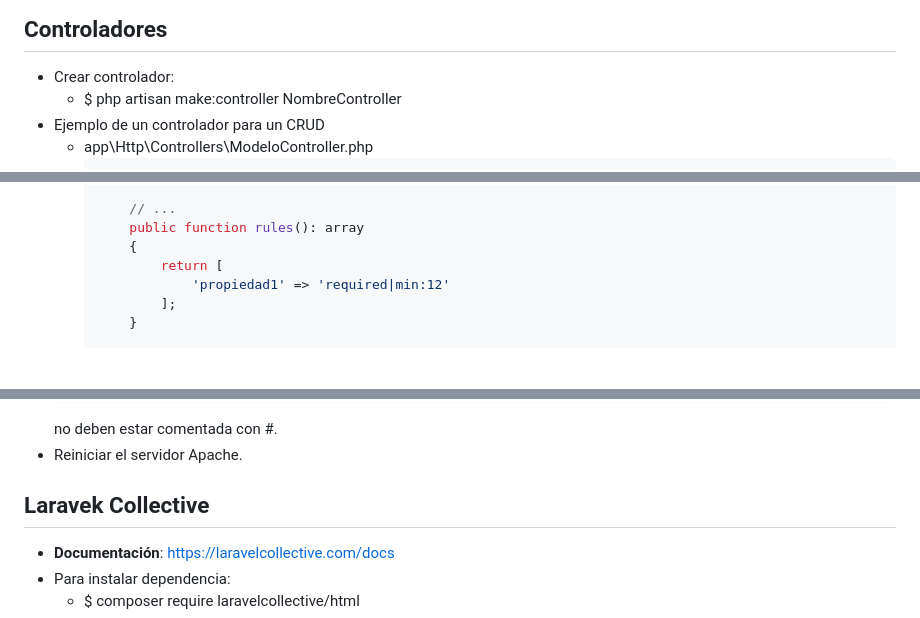
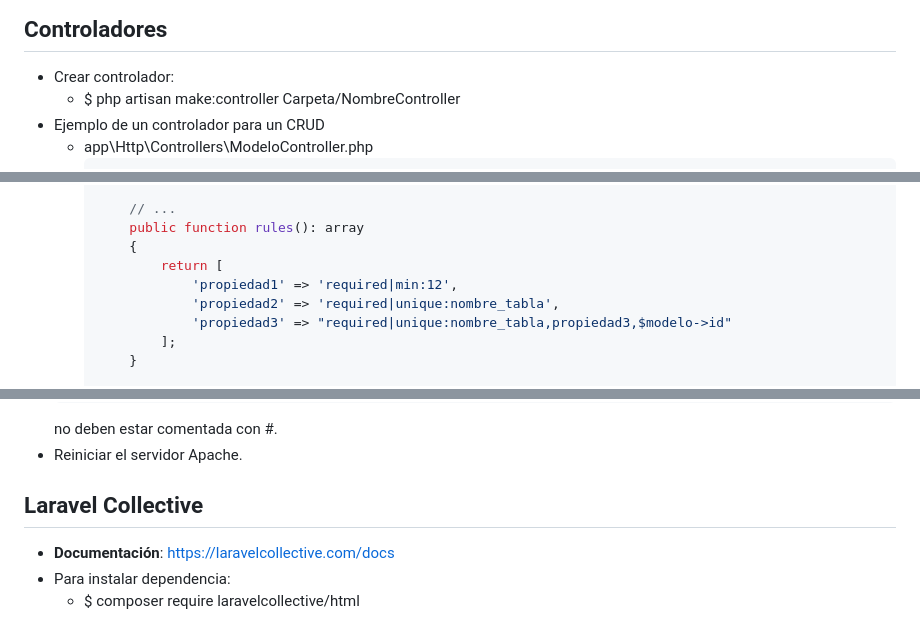
Before and after one commit to petrix12/wireui2024, a Markdown page: laravel10.md, 3 parts joined by grey strips. Drawn GitHub-style; blank space fills up the shorter version.

````diff
--- a/laravel10.md
+++ b/laravel10.md
@@ -115,7 +115,7 @@
 
 ## Controladores
 + Crear controlador:
-    + $ php artisan make:controller NombreController
+    + $ php artisan make:controller Carpeta/NombreController
 + Ejemplo de un controlador para un CRUD
     + app\Http\Controllers\ModeloController.php
         ```php
@@ -1070,7 +1080,9 @@
             public function rules(): array
             {
                 return [
-                    'propiedad1' => 'required|min:12'
+                    'propiedad1' => 'required|min:12',
+                    'propiedad2' => 'required|unique:nombre_tabla',
+                    'propiedad3' => "required|unique:nombre_tabla,propiedad3,$modelo->id"
                 ];
             }
 
@@ -1492,7 +1536,7 @@ $minuscula = strtolower('pEdRo');    // regresa: pedro
 + Reiniciar el servidor Apache.
 
 
-## Laravek Collective
+## Laravel Collective
 + **Documentación**: https://laravelcollective.com/docs
 + Para instalar dependencia:
     + $ composer require laravelcollective/html
````
Also changed, not shown: other parts of laravel10.md (+47 -4 lines).
